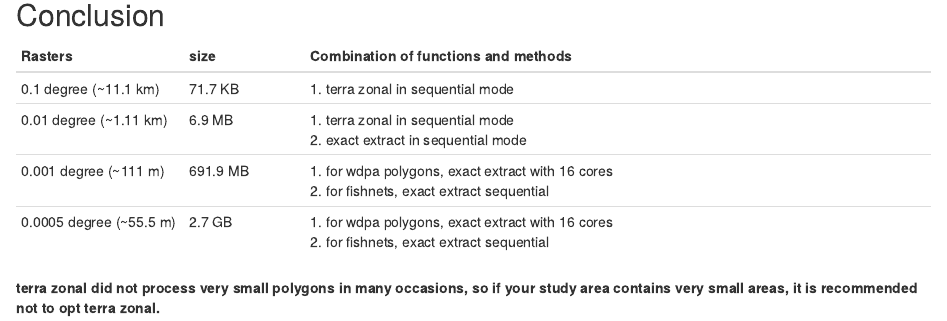
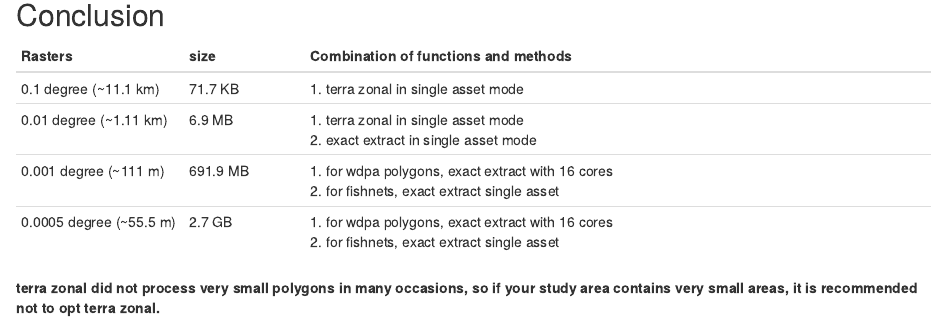
Before and after one commit to Ohm-Np/masters-thesis, an R Markdown document (analysis/03_sequential_vs_parallelization_WDPA.Rmd): the page in a window 1100 px wide, from 3510 px down. Rendered offline with R 4.5, knitr and Pandoc, with nearby package versions; drawn as R Markdown's standard HTML page in place of the format the file asks for; some code elsewhere in the file could not run offline.

Commit message:
wflow_publish("analysis/03_sequential_vs_parallelization_WDPA.Rmd")

```diff
--- a/analysis/03_sequential_vs_parallelization_WDPA.Rmd
+++ b/analysis/03_sequential_vs_parallelization_WDPA.Rmd
@@ -196,9 +196,9 @@ result
 
 |**Rasters**|**size**|**Combination of functions and methods**|
 |-----------|--------|----------------------------------------|
-|0.1 degree (~11.1 km) |71.7 KB|1. terra zonal in sequential mode|
-|0.01 degree (~1.11 km) |6.9 MB|1. terra zonal in sequential mode </br> 2. exact extract in sequential mode|
-|0.001 degree (~111 m)|691.9 MB|1. for wdpa polygons, exact extract with 16 cores </br> 2. for fishnets, exact extract sequential|
-|0.0005 degree (~55.5 m)|2.7 GB|1. for wdpa polygons, exact extract with 16 cores </br> 2. for fishnets, exact extract sequential|
+|0.1 degree (~11.1 km) |71.7 KB|1. terra zonal in single asset mode|
+|0.01 degree (~1.11 km) |6.9 MB|1. terra zonal in single asset mode </br> 2. exact extract in single asset mode|
+|0.001 degree (~111 m)|691.9 MB|1. for wdpa polygons, exact extract with 16 cores </br> 2. for fishnets, exact extract single asset|
+|0.0005 degree (~55.5 m)|2.7 GB|1. for wdpa polygons, exact extract with 16 cores </br> 2. for fishnets, exact extract single asset|
 
 **terra zonal did not process very small polygons in many occasions, so if your study area contains very small areas, it is recommended not to opt terra zonal.**
```
